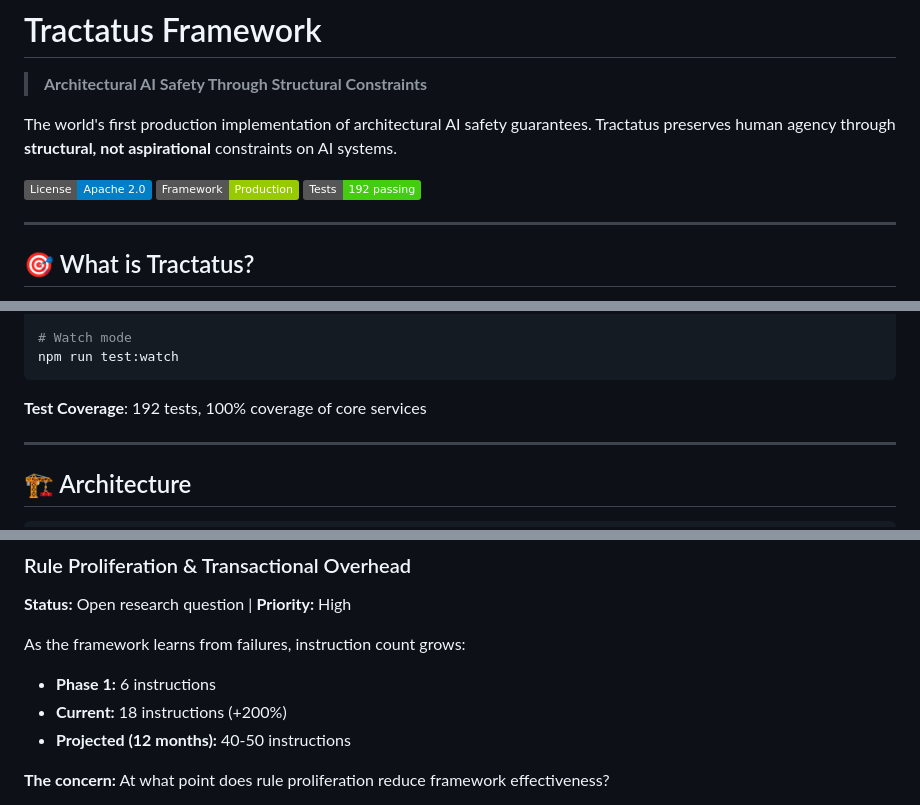
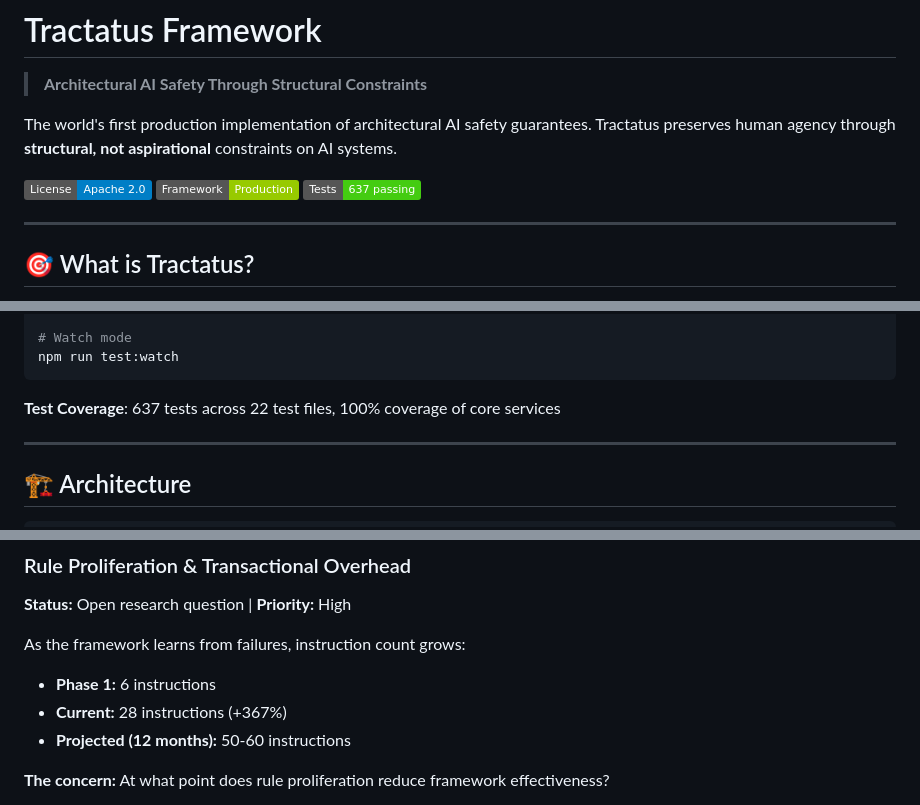
Before and after one commit to AgenticGovernance/tractatus-framework, a Markdown page: README.md, 3 parts joined by grey strips. Rendered like a GitHub page; badges without logos.

Commit message:
fix: correct statistics in README (tests: 192→637, instructions: 18→28)
Accuracy corrections:
- Test count: Updated from 192 to 637 tests across 22 test files (actual count)
- Instruction count: Updated from 18 to 28 instructions (+367% not +200%)
- Projected growth: Adjusted from 40-50 to 50-60 instructions based on current trajectory

These errors were identified during repository population audit. Statistics
now accurately reflect framework state as of October 2025.

Refs: inst_016 (no fabricated statistics), inst_028 (public repo sync)

````diff
--- a/README.md
+++ b/README.md
@@ -6,7 +6,7 @@ The world's first production implementation of architectural AI safety guarantee
 
 [![License](https://img.shields.io/badge/License-Apache%202.0-blue.svg)](https://opensource.org/licenses/Apache-2.0)
 [![Framework](https://img.shields.io/badge/Framework-Production-green.svg)](https://agenticgovernance.digital)
-[![Tests](https://img.shields.io/badge/Tests-192%20passing-brightgreen.svg)](https://github.com/AgenticGovernance/tractatus-framework)
+[![Tests](https://img.shields.io/badge/Tests-637%20passing-brightgreen.svg)](https://github.com/AgenticGovernance/tractatus-framework)
 
 ---
 
@@ -230,7 +230,7 @@ npm run test:security
 npm run test:watch
 ```
 
-**Test Coverage**: 192 tests, 100% coverage of core services
+**Test Coverage**: 637 tests across 22 test files, 100% coverage of core services
 
 ---
 
@@ -264,8 +264,8 @@ tractatus/
 
 As the framework learns from failures, instruction count grows:
 - **Phase 1:** 6 instructions
-- **Current:** 18 instructions (+200%)
-- **Projected (12 months):** 40-50 instructions
+- **Current:** 28 instructions (+367%)
+- **Projected (12 months):** 50-60 instructions
 
 **The concern:** At what point does rule proliferation reduce framework effectiveness?
 
````
Also changed, not shown: other parts of README.md (+1 -1 lines).
